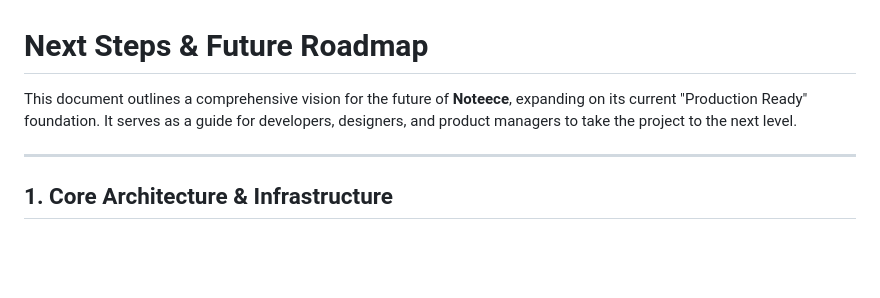
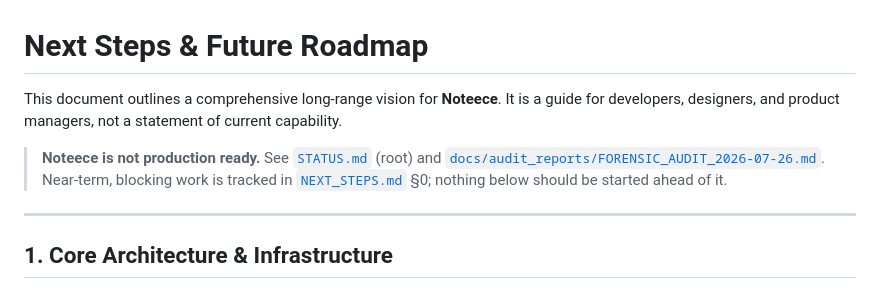
Before and after one commit to AmirrezaFarnamTaheri/Noteece, a Markdown page: docs/project/NEXT_STEPS.md, the part around the change. Drawn GitHub-style; blank space fills up the shorter version.

Commit message:
Docs: point docs/project/NEXT_STEPS.md at the canonical root roadmap
Last of the duplicated project docs. The docs/project/ copies asserted a
"Production Ready" foundation that contradicted both the root files and the
forensic audit; content now defers to the canonical root NEXT_STEPS.md.

Co-Authored-By: Claude Opus 4.8 <noreply@anthropic.com>
Claude-Session: https://claude.ai/code/session_01P5MJ4HvqRGc7pq3322wxzi

```diff
--- a/docs/project/NEXT_STEPS.md
+++ b/docs/project/NEXT_STEPS.md
@@ -1,6 +1,13 @@
 # Next Steps & Future Roadmap
 
-This document outlines a comprehensive vision for the future of **Noteece**, expanding on its current "Production Ready" foundation. It serves as a guide for developers, designers, and product managers to take the project to the next level.
+This document outlines a comprehensive long-range vision for **Noteece**. It is a
+guide for developers, designers, and product managers, not a statement of current
+capability.
+
+> **Noteece is not production ready.** See [`STATUS.md`](../../STATUS.md) (root)
+> and [`docs/audit_reports/FORENSIC_AUDIT_2026-07-26.md`](../audit_reports/FORENSIC_AUDIT_2026-07-26.md).
+> Near-term, blocking work is tracked in [`NEXT_STEPS.md`](../../NEXT_STEPS.md) §0;
+> nothing below should be started ahead of it.
 
 ---
 
```
